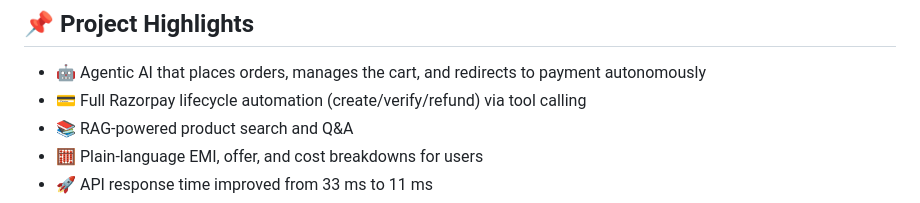
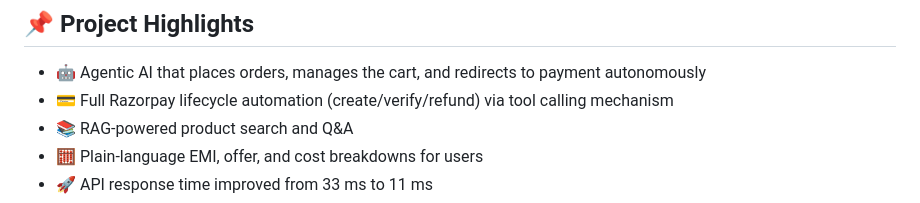
Before and after one commit to Navaneethveer3/spring-practice, a Markdown page: README.md, the part around the change. GitHub-like rendering.

Commit message:
Update README to clarify Razorpay automation mechanism

```diff
--- a/README.md
+++ b/README.md
@@ -233,7 +233,7 @@ docker compose up --build
 ## 📌 Project Highlights
 
 - 🤖 Agentic AI that places orders, manages the cart, and redirects to payment autonomously
-- 💳 Full Razorpay lifecycle automation (create/verify/refund) via tool calling
+- 💳 Full Razorpay lifecycle automation (create/verify/refund) via tool calling mechanism
 - 📚 RAG-powered product search and Q&A
 - 🧮 Plain-language EMI, offer, and cost breakdowns for users
 - 🚀 API response time improved from 33 ms to 11 ms
```
